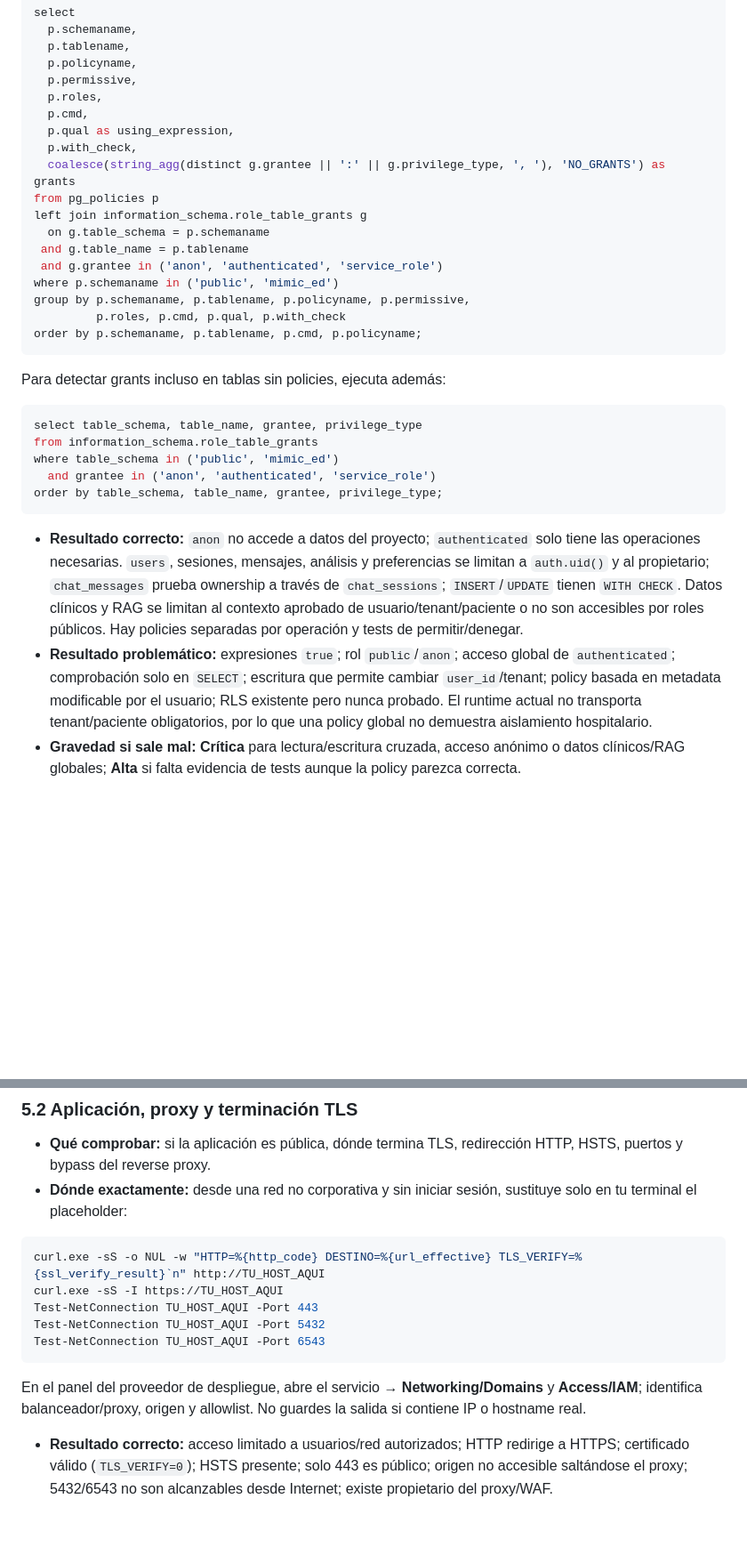
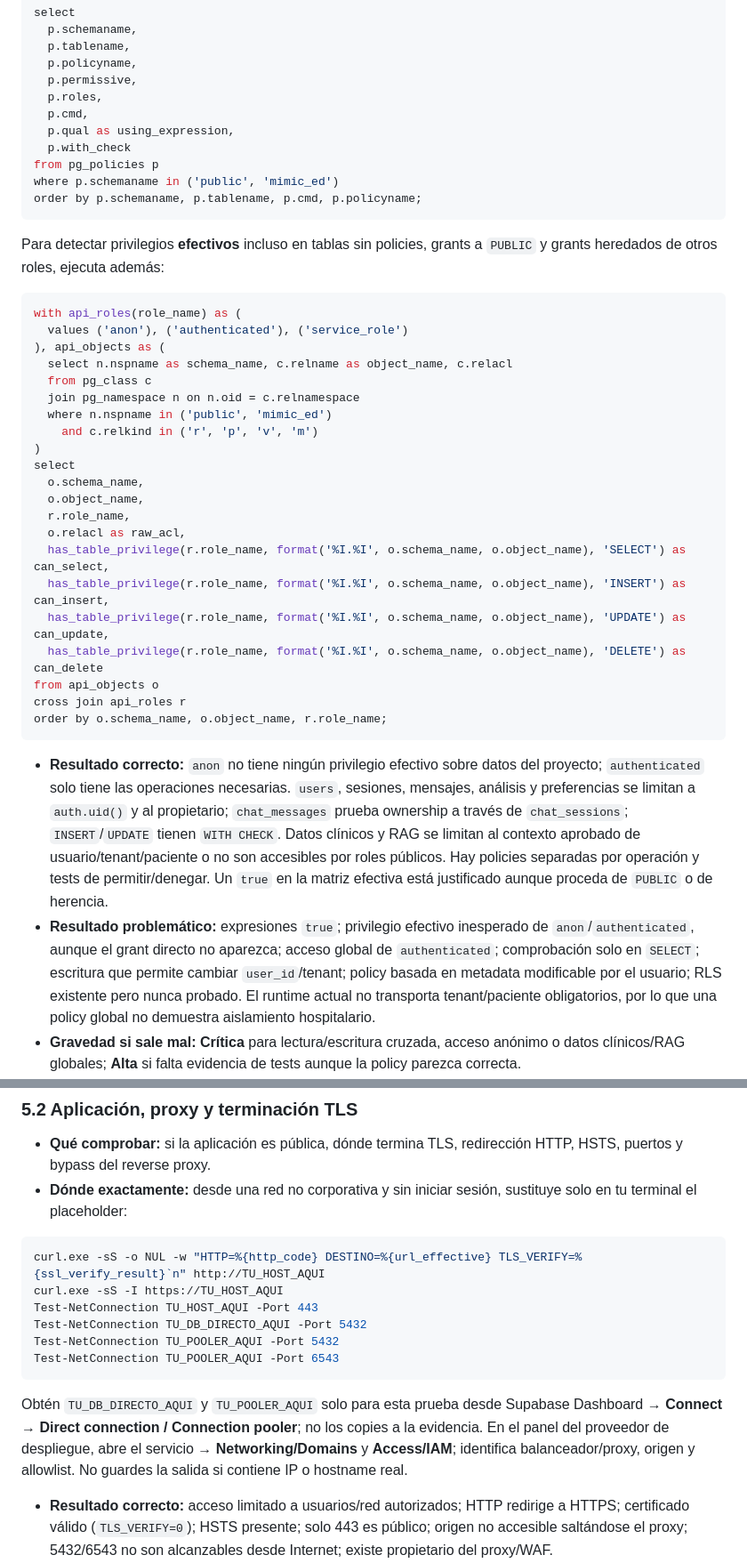
Before and after one commit to Fercagigas/HCE-Analyzer, a Markdown page: docs/security/SUPABASE_VERIFICATION_CHECKLIST.md, 2 parts joined by grey strips. Shown at 89% size. GitHub-like rendering; blank space fills up the shorter version.

Commit message:
docs(security): tighten verification queries

````diff
--- a/docs/security/SUPABASE_VERIFICATION_CHECKLIST.md
+++ b/docs/security/SUPABASE_VERIFICATION_CHECKLIST.md
@@ -157,31 +157,40 @@ select
   p.roles,
   p.cmd,
   p.qual as using_expression,
-  p.with_check,
-  coalesce(string_agg(distinct g.grantee || ':' || g.privilege_type, ', '), 'NO_GRANTS') as grants
+  p.with_check
 from pg_policies p
-left join information_schema.role_table_grants g
-  on g.table_schema = p.schemaname
- and g.table_name = p.tablename
- and g.grantee in ('anon', 'authenticated', 'service_role')
 where p.schemaname in ('public', 'mimic_ed')
-group by p.schemaname, p.tablename, p.policyname, p.permissive,
-         p.roles, p.cmd, p.qual, p.with_check
 order by p.schemaname, p.tablename, p.cmd, p.policyname;
 ```
 
-  Para detectar grants incluso en tablas sin policies, ejecuta además:
+  Para detectar privilegios **efectivos** incluso en tablas sin policies, grants a `PUBLIC` y grants heredados de otros roles, ejecuta además:
 
 ```sql
-select table_schema, table_name, grantee, privilege_type
-from information_schema.role_table_grants
-where table_schema in ('public', 'mimic_ed')
-  and grantee in ('anon', 'authenticated', 'service_role')
-order by table_schema, table_name, grantee, privilege_type;
+with api_roles(role_name) as (
+  values ('anon'), ('authenticated'), ('service_role')
+), api_objects as (
+  select n.nspname as schema_name, c.relname as object_name, c.relacl
+  from pg_class c
+  join pg_namespace n on n.oid = c.relnamespace
+  where n.nspname in ('public', 'mimic_ed')
+    and c.relkind in ('r', 'p', 'v', 'm')
+)
+select
+  o.schema_name,
+  o.object_name,
+  r.role_name,
+  o.relacl as raw_acl,
+  has_table_privilege(r.role_name, format('%I.%I', o.schema_name, o.object_name), 'SELECT') as can_select,
+  has_table_privilege(r.role_name, format('%I.%I', o.schema_name, o.object_name), 'INSERT') as can_insert,
+  has_table_privilege(r.role_name, format('%I.%I', o.schema_name, o.object_name), 'UPDATE') as can_update,
+  has_table_privilege(r.role_name, format('%I.%I', o.schema_name, o.object_name), 'DELETE') as can_delete
+from api_objects o
+cross join api_roles r
+order by o.schema_name, o.object_name, r.role_name;
 ```
 
-- **Resultado correcto:** `anon` no accede a datos del proyecto; `authenticated` solo tiene las operaciones necesarias. `users`, sesiones, mensajes, análisis y preferencias se limitan a `auth.uid()` y al propietario; `chat_messages` prueba ownership a través de `chat_sessions`; `INSERT`/`UPDATE` tienen `WITH CHECK`. Datos clínicos y RAG se limitan al contexto aprobado de usuario/tenant/paciente o no son accesibles por roles públicos. Hay policies separadas por operación y tests de permitir/denegar.
-- **Resultado problemático:** expresiones `true`; rol `public`/`anon`; acceso global de `authenticated`; comprobación solo en `SELECT`; escritura que permite cambiar `user_id`/tenant; policy basada en metadata modificable por el usuario; RLS existente pero nunca probado. El runtime actual no transporta tenant/paciente obligatorios, por lo que una policy global no demuestra aislamiento hospitalario.
+- **Resultado correcto:** `anon` no tiene ningún privilegio efectivo sobre datos del proyecto; `authenticated` solo tiene las operaciones necesarias. `users`, sesiones, mensajes, análisis y preferencias se limitan a `auth.uid()` y al propietario; `chat_messages` prueba ownership a través de `chat_sessions`; `INSERT`/`UPDATE` tienen `WITH CHECK`. Datos clínicos y RAG se limitan al contexto aprobado de usuario/tenant/paciente o no son accesibles por roles públicos. Hay policies separadas por operación y tests de permitir/denegar. Un `true` en la matriz efectiva está justificado aunque proceda de `PUBLIC` o de herencia.
+- **Resultado problemático:** expresiones `true`; privilegio efectivo inesperado de `anon`/`authenticated`, aunque el grant directo no aparezca; acceso global de `authenticated`; comprobación solo en `SELECT`; escritura que permite cambiar `user_id`/tenant; policy basada en metadata modificable por el usuario; RLS existente pero nunca probado. El runtime actual no transporta tenant/paciente obligatorios, por lo que una policy global no demuestra aislamiento hospitalario.
 - **Gravedad si sale mal:** **Crítica** para lectura/escritura cruzada, acceso anónimo o datos clínicos/RAG globales; **Alta** si falta evidencia de tests aunque la policy parezca correcta.
 - **Marca:** `[ ] OK  [ ] PROBLEMA  [ ] NO VERIFICADO` — anota nombres de policies fallidas, nunca datos de filas.
 
@@ -246,11 +255,12 @@ order by p.proname;
 curl.exe -sS -o NUL -w "HTTP=%{http_code} DESTINO=%{url_effective} TLS_VERIFY=%{ssl_verify_result}`n" http://TU_HOST_AQUI
 curl.exe -sS -I https://TU_HOST_AQUI
 Test-NetConnection TU_HOST_AQUI -Port 443
-Test-NetConnection TU_HOST_AQUI -Port 5432
-Test-NetConnection TU_HOST_AQUI -Port 6543
+Test-NetConnection TU_DB_DIRECTO_AQUI -Port 5432
+Test-NetConnection TU_POOLER_AQUI -Port 5432
+Test-NetConnection TU_POOLER_AQUI -Port 6543
 ```
 
-  En el panel del proveedor de despliegue, abre el servicio → **Networking/Domains** y **Access/IAM**; identifica balanceador/proxy, origen y allowlist. No guardes la salida si contiene IP o hostname real.
+  Obtén `TU_DB_DIRECTO_AQUI` y `TU_POOLER_AQUI` solo para esta prueba desde Supabase Dashboard → **Connect → Direct connection / Connection pooler**; no los copies a la evidencia. En el panel del proveedor de despliegue, abre el servicio → **Networking/Domains** y **Access/IAM**; identifica balanceador/proxy, origen y allowlist. No guardes la salida si contiene IP o hostname real.
 - **Resultado correcto:** acceso limitado a usuarios/red autorizados; HTTP redirige a HTTPS; certificado válido (`TLS_VERIFY=0`); HSTS presente; solo 443 es público; origen no accesible saltándose el proxy; 5432/6543 no son alcanzables desde Internet; existe propietario del proxy/WAF.
 - **Resultado problemático:** login o aplicación accesible para cualquiera; HTTP sin redirección; error de certificado; ausencia de HSTS; puertos DB públicos; IP/puerto de origen accesible; topología o propietario desconocidos.
 - **Gravedad si sale mal:** **Crítica** si el prototipo actual es público o hay bypass hasta datos/servicio; **Alta** para TLS/HSTS/topología incompleta.
````
Also changed, not shown: other parts of docs/security/SUPABASE_VERIFICATION_CHECKLIST.md (+20 -12 lines).
